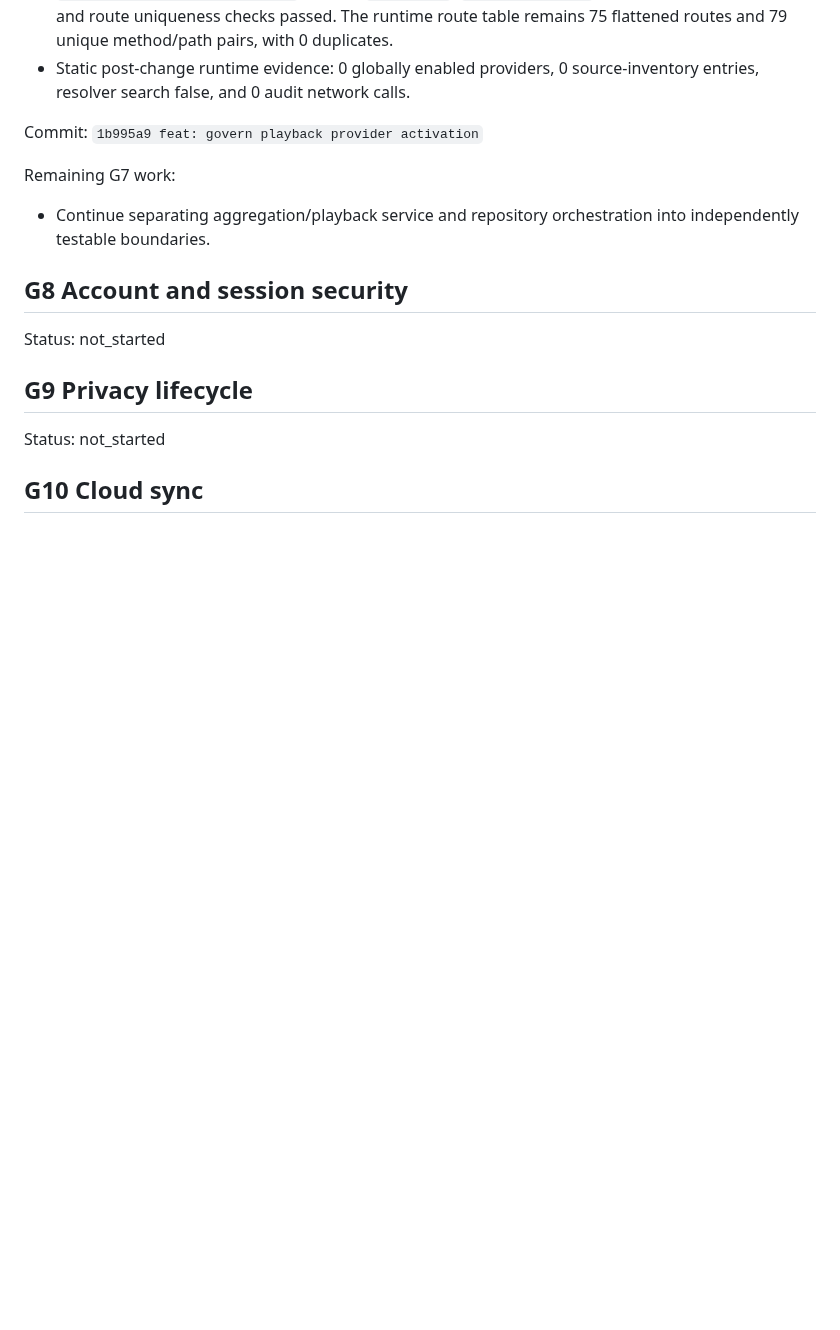
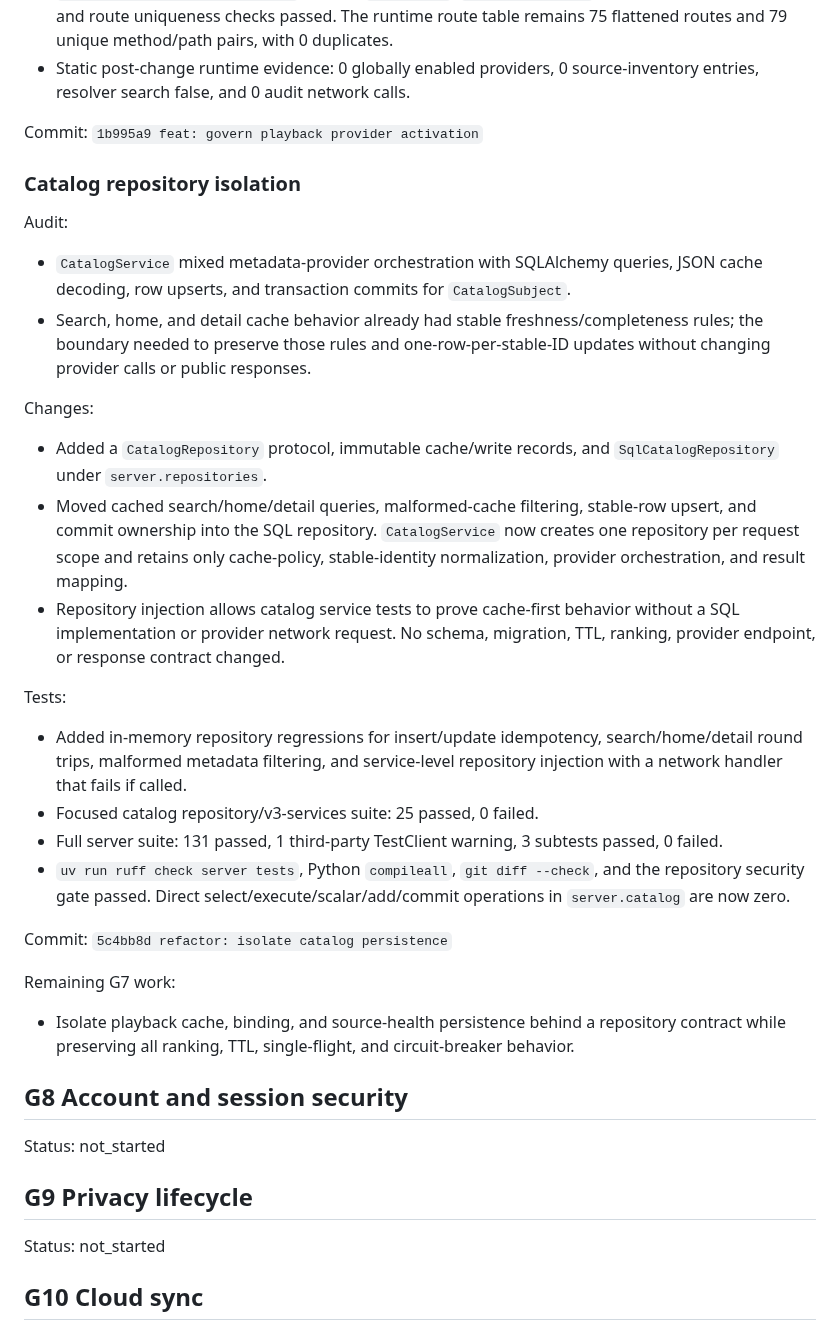
Before and after one commit to fanyong07/Zeluna, a Markdown page: docs/engineering-goal-progress.md, the part around the change. Drawn GitHub-style; blank space fills up the shorter version.

Commit message:
docs: record G7 catalog repository

```diff
--- a/docs/engineering-goal-progress.md
+++ b/docs/engineering-goal-progress.md
@@ -915,9 +915,31 @@ Tests:
 
 Commit: `1b995a9 feat: govern playback provider activation`
 
+### Catalog repository isolation
+
+Audit:
+
+- `CatalogService` mixed metadata-provider orchestration with SQLAlchemy queries, JSON cache decoding, row upserts, and transaction commits for `CatalogSubject`.
+- Search, home, and detail cache behavior already had stable freshness/completeness rules; the boundary needed to preserve those rules and one-row-per-stable-ID updates without changing provider calls or public responses.
+
+Changes:
+
+- Added a `CatalogRepository` protocol, immutable cache/write records, and `SqlCatalogRepository` under `server.repositories`.
+- Moved cached search/home/detail queries, malformed-cache filtering, stable-row upsert, and commit ownership into the SQL repository. `CatalogService` now creates one repository per request scope and retains only cache-policy, stable-identity normalization, provider orchestration, and result mapping.
+- Repository injection allows catalog service tests to prove cache-first behavior without a SQL implementation or provider network request. No schema, migration, TTL, ranking, provider endpoint, or response contract changed.
+
+Tests:
+
+- Added in-memory repository regressions for insert/update idempotency, search/home/detail round trips, malformed metadata filtering, and service-level repository injection with a network handler that fails if called.
+- Focused catalog repository/v3-services suite: 25 passed, 0 failed.
+- Full server suite: 131 passed, 1 third-party TestClient warning, 3 subtests passed, 0 failed.
+- `uv run ruff check server tests`, Python `compileall`, `git diff --check`, and the repository security gate passed. Direct select/execute/scalar/add/commit operations in `server.catalog` are now zero.
+
+Commit: `5c4bb8d refactor: isolate catalog persistence`
+
 Remaining G7 work:
 
-- Continue separating aggregation/playback service and repository orchestration into independently testable boundaries.
+- Isolate playback cache, binding, and source-health persistence behind a repository contract while preserving all ranking, TTL, single-flight, and circuit-breaker behavior.
 
 ## G8 Account and session security
 
```
